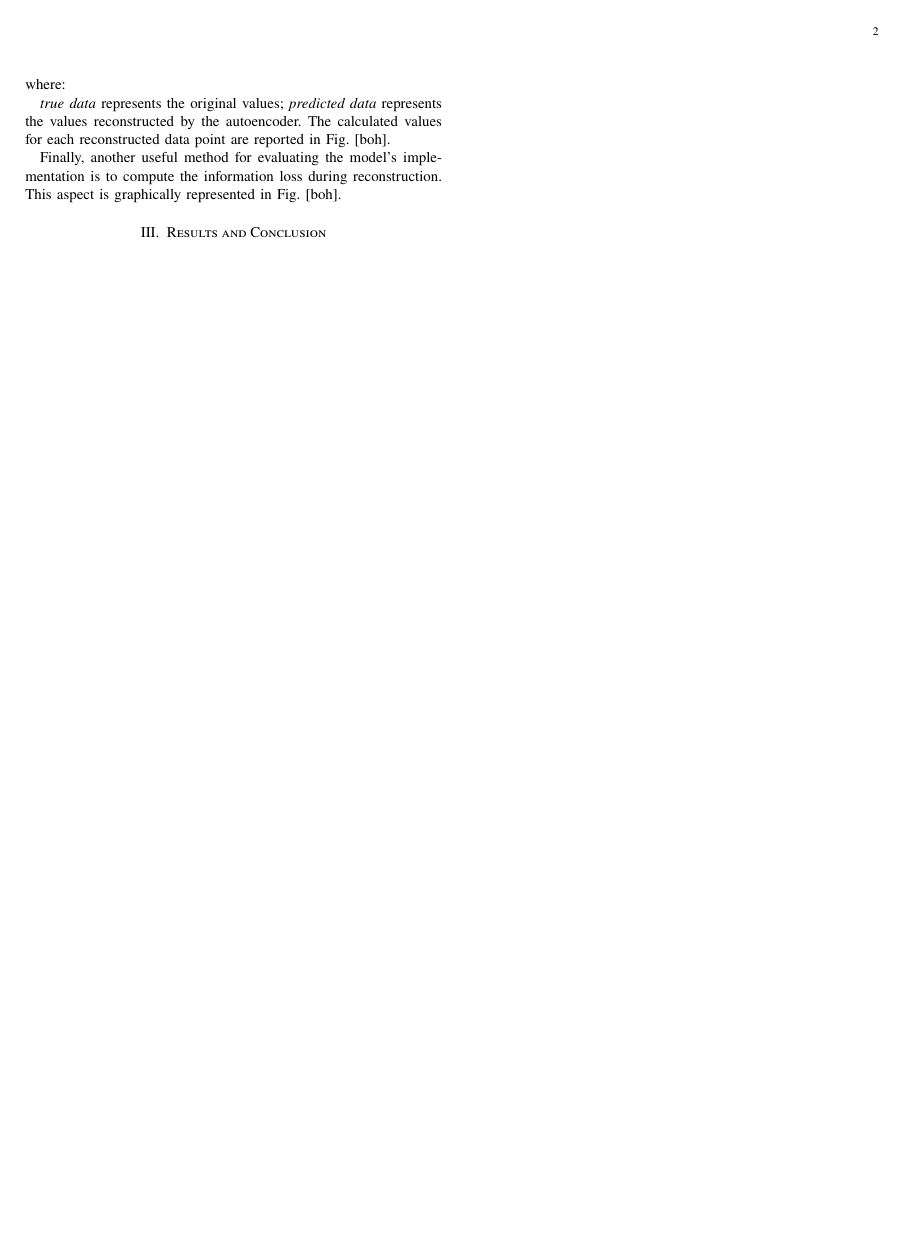
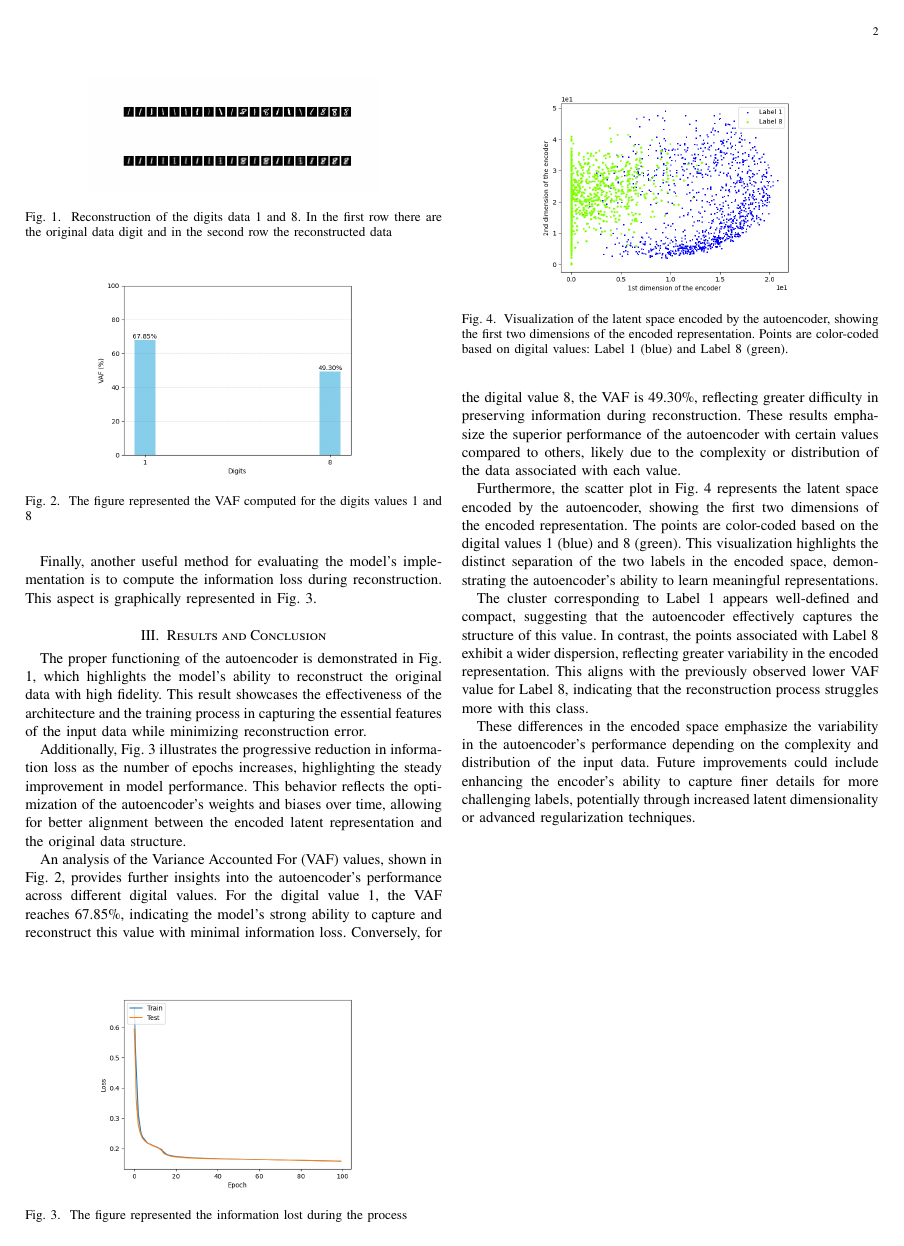
Before and after one commit to balgian/Lab4-NeuralNetworks, a LaTeX paper (Report/main.tex): page 2 of 2. Compiled offline with pdfLaTeX.

Commit message:
Add Results

```diff
--- a/Report/main.tex
+++ b/Report/main.tex
@@ -5,6 +5,7 @@
 \usepackage{cite}
 \usepackage{newtxtext,newtxmath}
 \usepackage{tablefootnote}
+\usepackage{graphicx}
 \title{Neural Network}
 \author{
 	Gian Marco Balia\\
@@ -62,0 +63,4 @@ The most intuitive method is visual inspection: it involves checking whether the
+\begin{figure}
+	\centering
+	\includegraphics[width=0.7\linewidth]{Resources/DigitalRecostruction}
+	\caption{Reconstruction of the digits data $1$ and $8$. In the first row there are the original data digit and in the second row the reconstructed data}
@@ -69,11 +86,37 @@ where:
+\begin{figure}
+	\centering
+	\includegraphics[width=0.7\linewidth]{Resources/VarianceAccountedFor}
+	\caption{The figure represented the VAF computed for the digits values $1$ and $8$}
+	\label{fig:varianceaccountedfor}
+\end{figure}
 
-\textit{true data} represents the original values;
-\textit{predicted data} represents the values reconstructed by the autoencoder.
-The calculated values for each reconstructed data point are reported in Fig. [boh].
-
-Finally, another useful method for evaluating the model's implementation is to compute the information loss during reconstruction. This aspect is graphically represented in Fig. [boh].
+Finally, another useful method for evaluating the model's implementation is to compute the information loss during reconstruction. This aspect is graphically represented in Fig. \ref{fig:autoencodermodelloss}.
+\begin{figure}
+	\centering
+	\includegraphics[width=0.7\linewidth]{Resources/AutoencoderModelLoss}
+	\caption{The figure represented the information lost during the process}
+	\label{fig:autoencodermodelloss}
+\end{figure}
 
 \section{Results and Conclusion}
+The proper functioning of the autoencoder is demonstrated in Fig. \ref{fig:digitalrecostruction}, which highlights the model's ability to reconstruct the original data with high fidelity. This result showcases the effectiveness of the architecture and the training process in capturing the essential features of the input data while minimizing reconstruction error.
 
+Additionally, Fig. \ref{fig:autoencodermodelloss} illustrates the progressive reduction in information loss as the number of epochs increases, highlighting the steady improvement in model performance. This behavior reflects the optimization of the autoencoder's weights and biases over time, allowing for better alignment between the encoded latent representation and the original data structure.
+
+An analysis of the Variance Accounted For (VAF) values, shown in Fig. \ref{fig:varianceaccountedfor}, provides further insights into the autoencoder's performance across different digital values. For the digital value 1, the VAF reaches 67.85$\%$, indicating the model's strong ability to capture and reconstruct this value with minimal information loss. Conversely, for the digital value 8, the VAF is 49.30$\%$, reflecting greater difficulty in preserving information during reconstruction. These results emphasize the superior performance of the autoencoder with certain values compared to others, likely due to the complexity or distribution of the data associated with each value.
+
+Furthermore, the scatter plot in Fig. \ref{fig:endodeddimentions} represents the latent space encoded by the autoencoder, showing the first two dimensions of the encoded representation. The points are color-coded based on the digital values $1$ (blue) and $8$ (green). This visualization highlights the distinct separation of the two labels in the encoded space, demonstrating the autoencoder's ability to learn meaningful representations.
+
+The cluster corresponding to Label $1$ appears well-defined and compact, suggesting that the autoencoder effectively captures the structure of this value. In contrast, the points associated with Label $8$ exhibit a wider dispersion, reflecting greater variability in the encoded representation. This aligns with the previously observed lower VAF value for Label $8$, indicating that the reconstruction process struggles more with this class.
+
+These differences in the encoded space emphasize the variability in the autoencoder's performance depending on the complexity and distribution of the input data. Future improvements could include enhancing the encoder's ability to capture finer details for more challenging labels, potentially through increased latent dimensionality or advanced regularization techniques.
+\begin{figure}
+	\centering
+	\includegraphics[width=0.7\linewidth]{Resources/EndodedDImentions}
+	\caption{Visualization of the latent space encoded by the autoencoder, showing the first two dimensions of the encoded representation. Points are color-coded based on digital values: Label 1 (blue) and Label 8 (green).}
+	\label{fig:endodeddimentions}
+\end{figure}
+
+%% inserire parte mancante task 0 e aggiungi reference
 
 \end{document}
```
Also changed, not shown: Report/Resources/AutoencoderModelLoss.png, Report/Resources/DigitalRecostruction.png (added), Report/Resources/DigitsRecostruction.png (deleted), Report/Resources/EndodedDImentions.png, Report/Resources/VarianceAccountedFor.png, Report/main.pdf (added), Report/main.tex (38 more changed lines), 2 other files.
